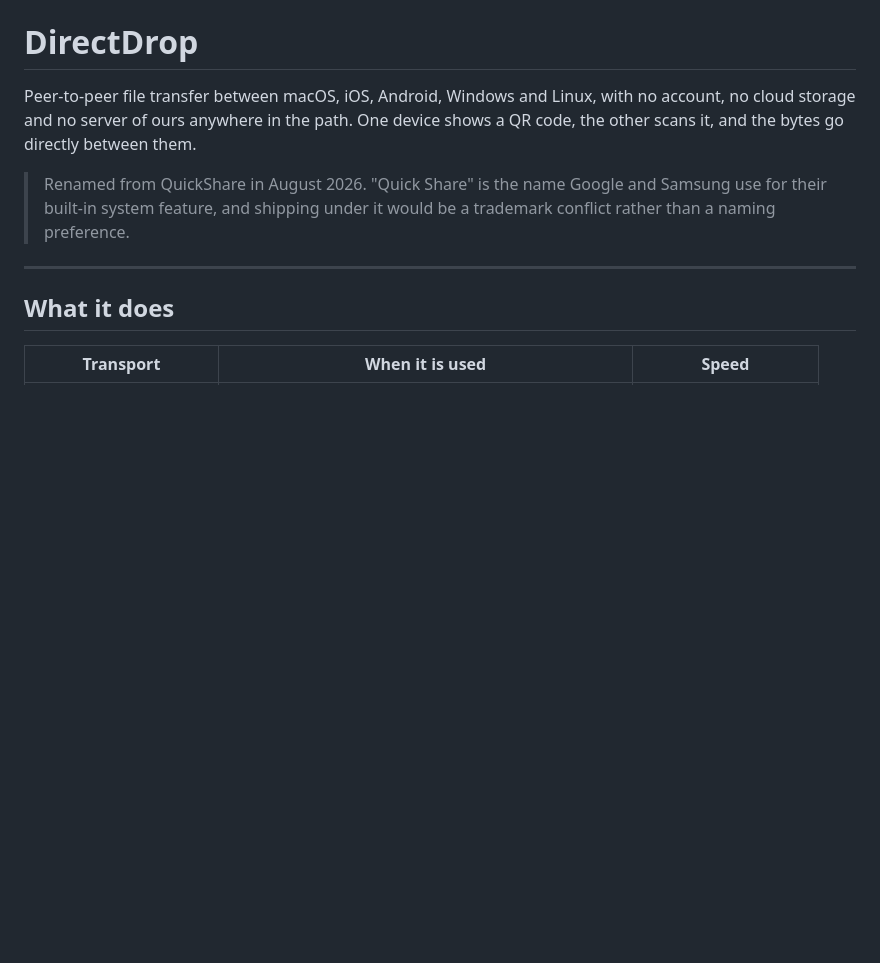
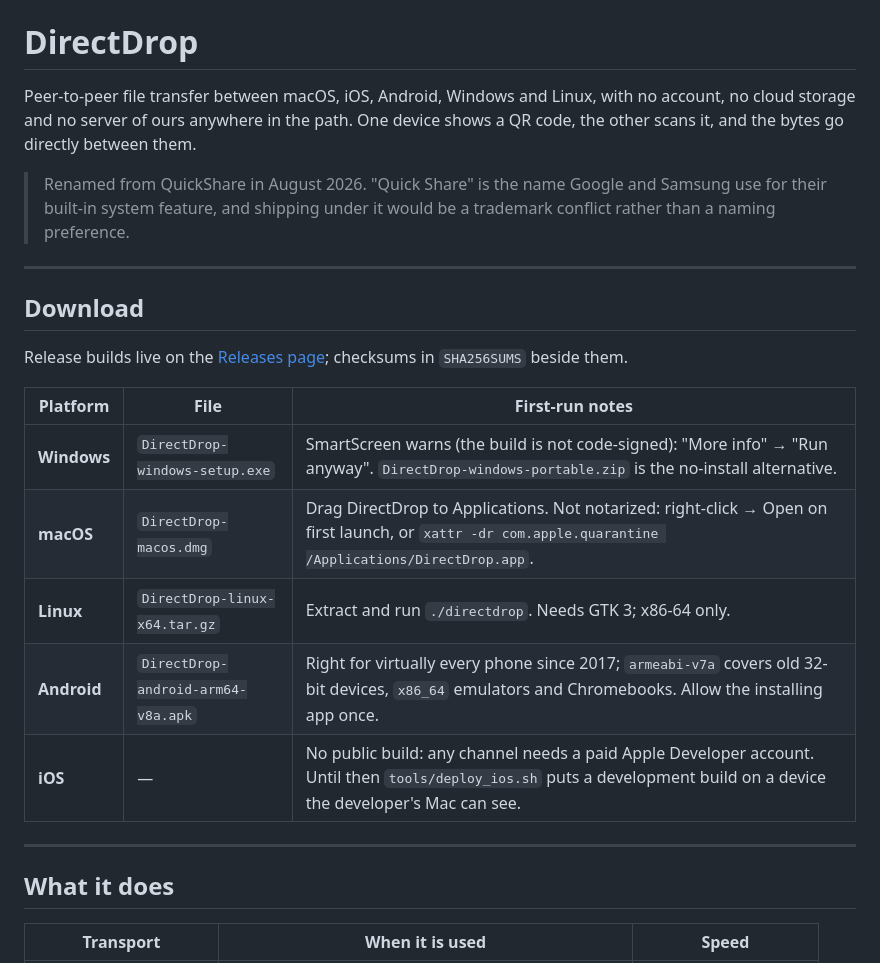
Before and after one commit to Graimon31/QuickShare, a Markdown page: quickshare/README.md, the part around the change. Drawn GitHub-style; blank space fills up the shorter version.

Commit message:
docs(readme): a download section for people, not just builders
The release page existed but the README opened with architecture; the only install instructions lived inside the release workflow's body. The per-platform table carries the same SmartScreen/Gatekeeper caveats, and says plainly that iOS has no public build.

```diff
--- a/quickshare/README.md
+++ b/quickshare/README.md
@@ -8,6 +8,22 @@ them.
 > Renamed from QuickShare in August 2026. "Quick Share" is the name Google and
 > Samsung use for their built-in system feature, and shipping under it would be
 > a trademark conflict rather than a naming preference.
+
+---
+
+## Download
+
+Release builds live on the
+[Releases page](https://github.com/Graimon31/QuickShare/releases); checksums in
+`SHA256SUMS` beside them.
+
+| Platform | File | First-run notes |
+|---|---|---|
+| **Windows** | `DirectDrop-windows-setup.exe` | SmartScreen warns (the build is not code-signed): "More info" → "Run anyway". `DirectDrop-windows-portable.zip` is the no-install alternative. |
+| **macOS** | `DirectDrop-macos.dmg` | Drag DirectDrop to Applications. Not notarized: right-click → Open on first launch, or `xattr -dr com.apple.quarantine /Applications/DirectDrop.app`. |
+| **Linux** | `DirectDrop-linux-x64.tar.gz` | Extract and run `./directdrop`. Needs GTK 3; x86-64 only. |
+| **Android** | `DirectDrop-android-arm64-v8a.apk` | Right for virtually every phone since 2017; `armeabi-v7a` covers old 32-bit devices, `x86_64` emulators and Chromebooks. Allow the installing app once. |
+| **iOS** | — | No public build: any channel needs a paid Apple Developer account. Until then `tools/deploy_ios.sh` puts a development build on a device the developer's Mac can see. |
 
 ---
 
```
